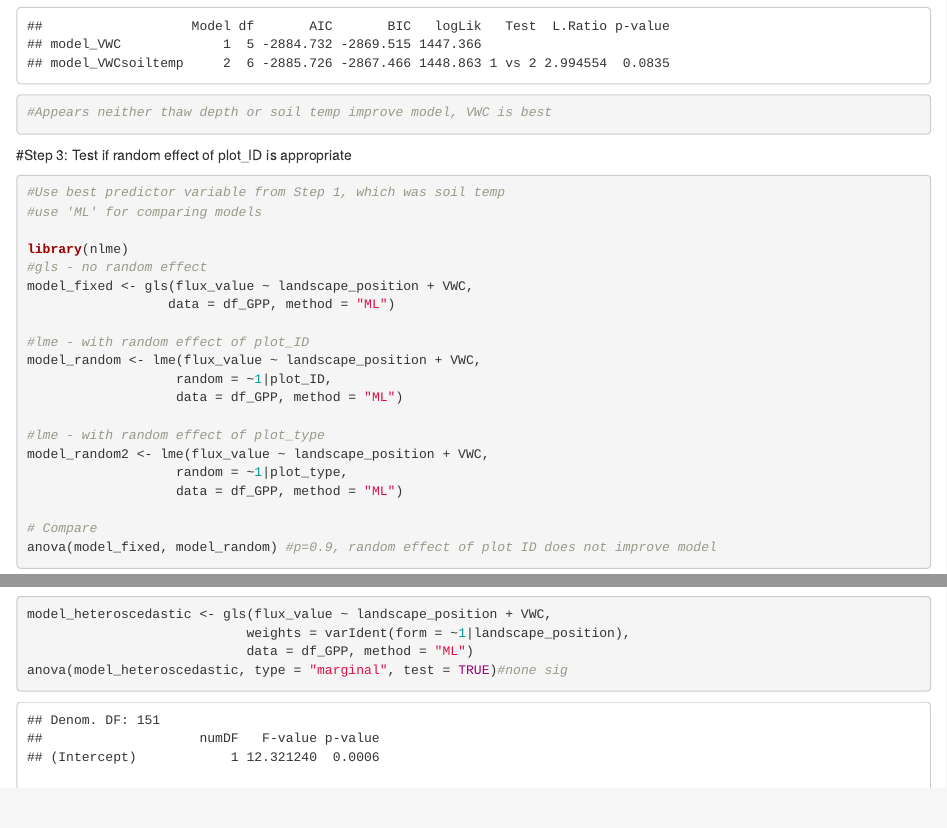
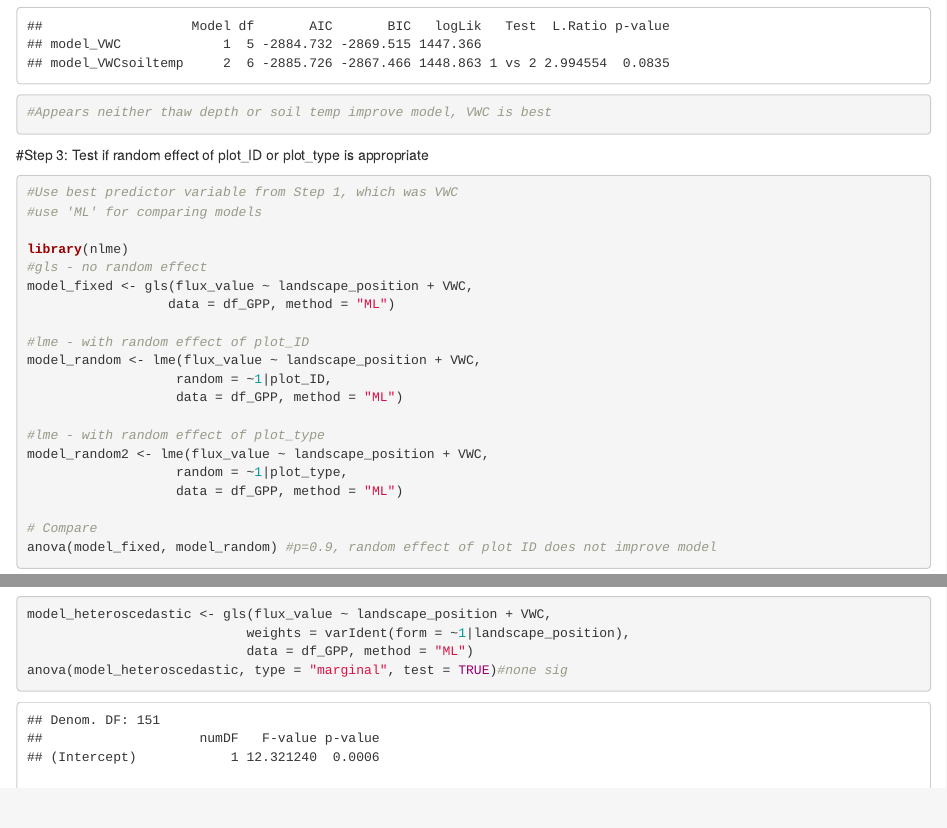
Before and after one commit to whrc/Council_Soil-Chamber-Data-Analysis, an R Markdown document (Council_Soil_Chamber_Landscape.GPP_statsmodels.Rmd): the page in a window 1100 px wide, from 17390 px down, and a second part further down, joined at a grey line. Rendered offline with R 4.5, knitr and Pandoc, with nearby package versions; code that draws random numbers runs with fixed seeds of ours; some code elsewhere in the file could not run offline; long lines of code are wrapped.

Commit message:
minor edits

````diff
--- a/Council_Soil_Chamber_Landscape.GPP_statsmodels.Rmd
+++ b/Council_Soil_Chamber_Landscape.GPP_statsmodels.Rmd
@@ -362,9 +362,9 @@ anova(model_VWC, model_VWCsoiltemp)#p=0.08, no sig diff
 
 ```
 
-#Step 3: Test if random effect of plot_ID is appropriate
+#Step 3: Test if random effect of plot_ID or plot_type is appropriate
 ```{r}
-#Use best predictor variable from Step 1, which was soil temp
+#Use best predictor variable from Step 1, which was VWC
 #use 'ML' for comparing models
 
 library(nlme)
````
Also changed, not shown: Council_Soil_Chamber_Landscape.NEE_statsmodels.Rmd (+2 -2 lines).
